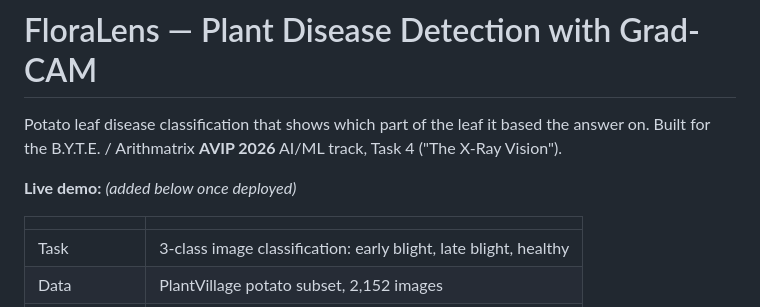
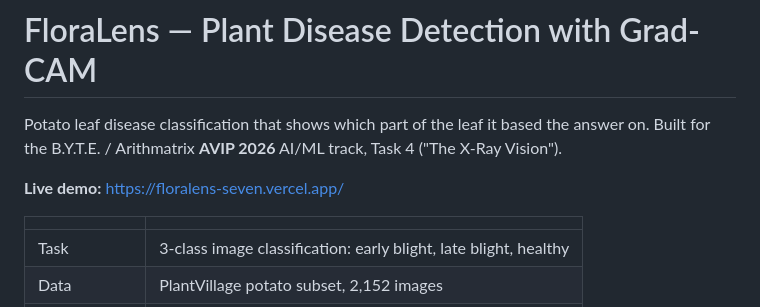
Before and after one commit to mizerolucky/AIML_4_PlantDiseaseDetection_BYTE, a Markdown page: README.md, the part around the change. GitHub-like rendering.

```diff
--- a/README.md
+++ b/README.md
@@ -4,7 +4,7 @@ Potato leaf disease classification that shows which part of the leaf it based th
 answer on. Built for the B.Y.T.E. / Arithmatrix **AVIP 2026** AI/ML track, Task 4
 ("The X-Ray Vision").
 
-**Live demo:** _(added below once deployed)_
+**Live demo:** https://floralens-seven.vercel.app/
 
 | | |
 |---|---|
```
